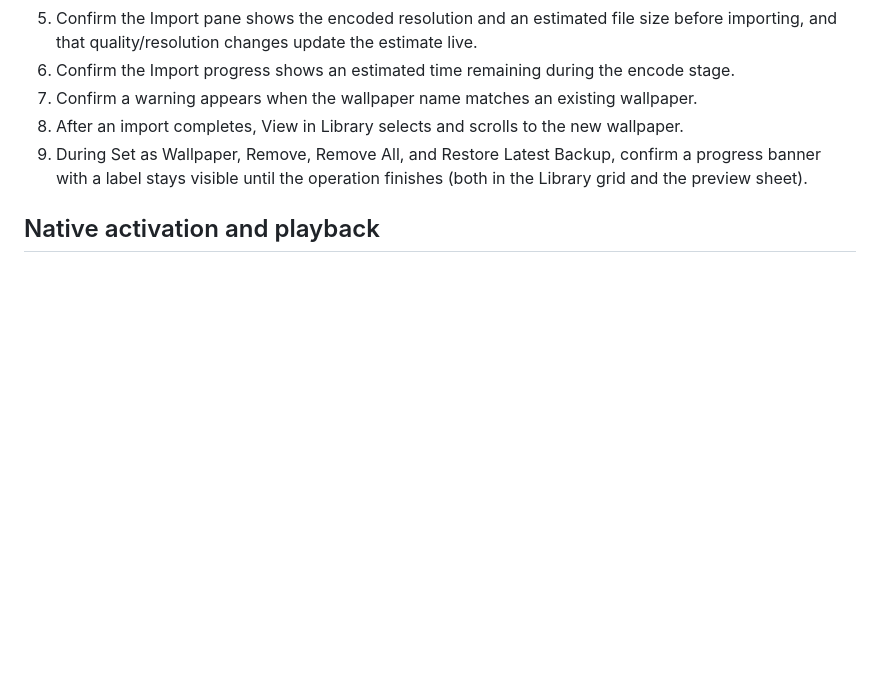
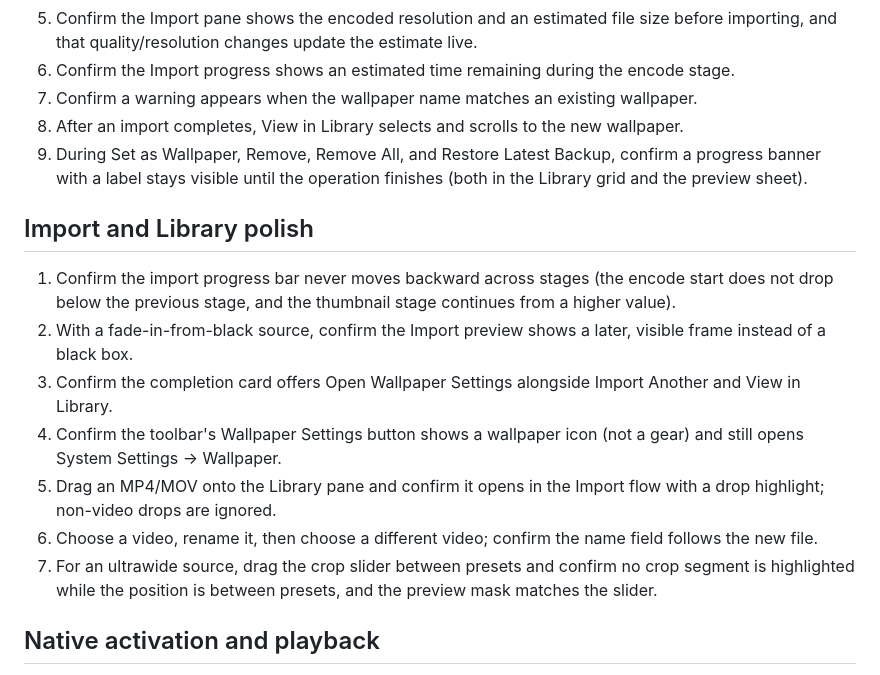
Before and after one commit to YapWH1208/AerialDrop, a Markdown page: TESTING.md, the part around the change. GitHub-like rendering; blank space fills up the shorter version.

Commit message:
docs: cover polish checks in TESTING

```diff
--- a/TESTING.md
+++ b/TESTING.md
@@ -56,6 +56,16 @@ version before evaluating native playback.
 8. After an import completes, View in Library selects and scrolls to the new wallpaper.
 9. During Set as Wallpaper, Remove, Remove All, and Restore Latest Backup, confirm a progress banner with a label stays visible until the operation finishes (both in the Library grid and the preview sheet).
 
+## Import and Library polish
+
+1. Confirm the import progress bar never moves backward across stages (the encode start does not drop below the previous stage, and the thumbnail stage continues from a higher value).
+2. With a fade-in-from-black source, confirm the Import preview shows a later, visible frame instead of a black box.
+3. Confirm the completion card offers Open Wallpaper Settings alongside Import Another and View in Library.
+4. Confirm the toolbar's Wallpaper Settings button shows a wallpaper icon (not a gear) and still opens System Settings -> Wallpaper.
+5. Drag an MP4/MOV onto the Library pane and confirm it opens in the Import flow with a drop highlight; non-video drops are ignored.
+6. Choose a video, rename it, then choose a different video; confirm the name field follows the new file.
+7. For an ultrawide source, drag the crop slider between presets and confirm no crop segment is highlighted while the position is between presets, and the preview mask matches the slider.
+
 ## Native activation and playback
 
 1. Leave **Set as wallpaper after importing** enabled (the default), import a
```
